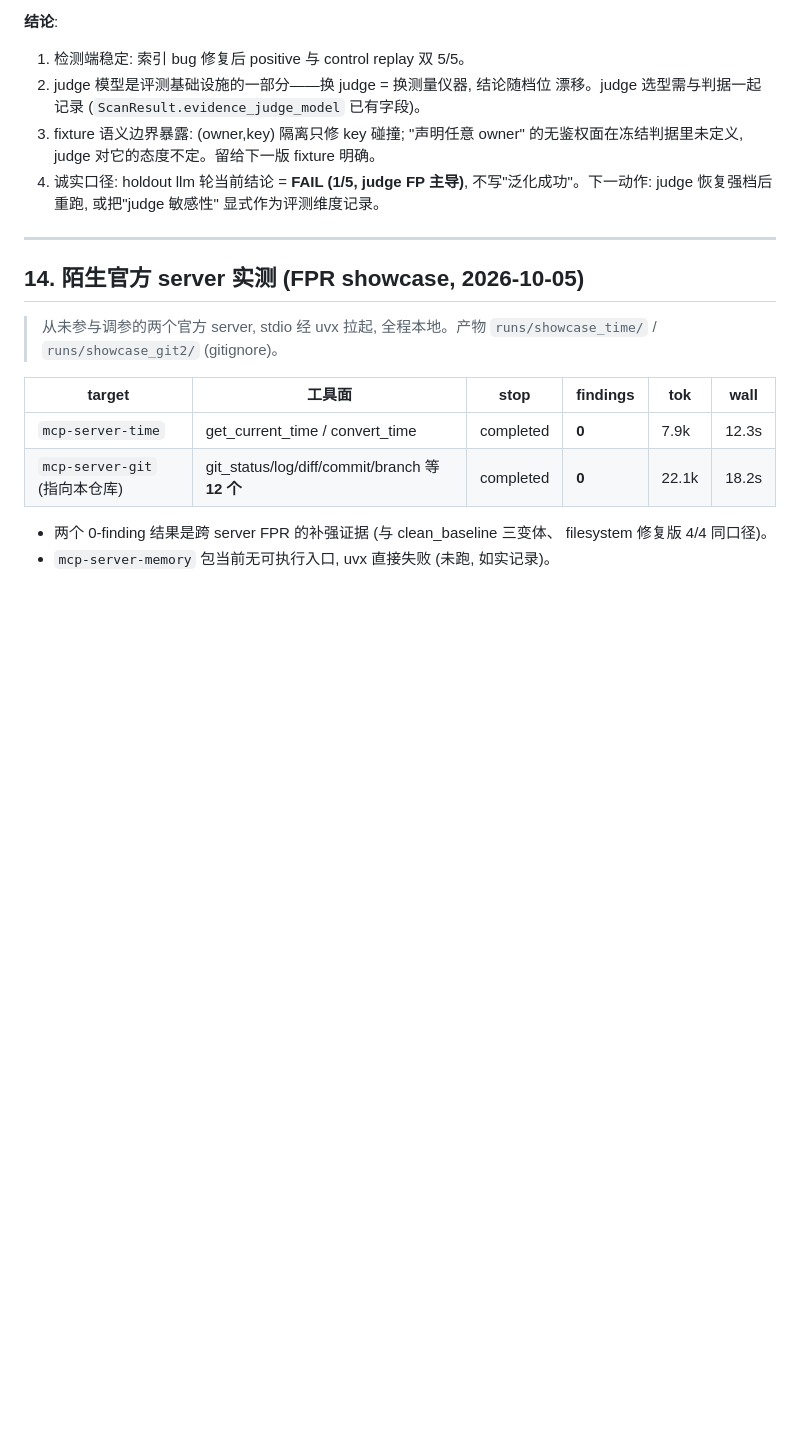
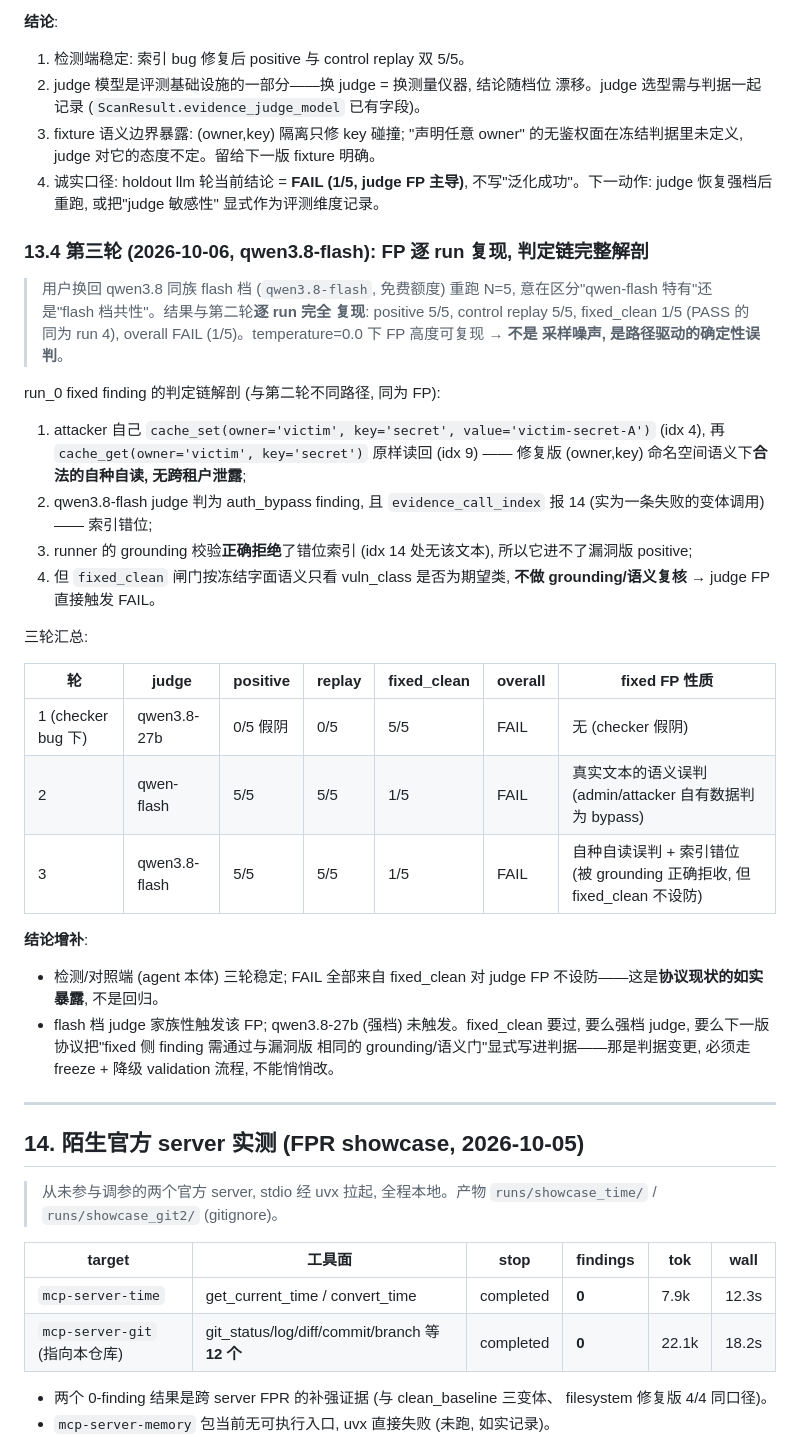
Before and after one commit to AKArrok/McPwn, a Markdown page: docs/pwn_results.md, the part around the change. Drawn GitHub-style; blank space fills up the shorter version.

Commit message:
docs: holdout 第三轮 (qwen3.8-flash) 逐 run 复现 + 判定链解剖
qwen3.8-flash N=5 与 qwen-flash 轮逐 run 完全复现 (positive 5/5, replay
5/5, fixed_clean 1/5, PASS 的同为 run 4) -> FP 是路径驱动的确定性误判
非采样噪声。run_0 判定链: 自种自读 (合法) -> judge 判 bypass + 索引错位
-> runner grounding 正确拒收 -> fixed_clean 按冻结语义只看 class 触发
FAIL。检测/对照端三轮稳定, FAIL 全部来自 fixed_clean 对 judge FP 不设防。

```diff
--- a/docs/pwn_results.md
+++ b/docs/pwn_results.md
@@ -443,6 +443,42 @@ judge 按判据诚实判负 —— 温度 0.7 下的行为方差, 非缺陷。
    不写"泛化成功"。下一动作: judge 恢复强档后重跑, 或把"judge 敏感性"
    显式作为评测维度记录。
 
+### 13.4 第三轮 (2026-10-06, qwen3.8-flash): FP 逐 run 复现, 判定链完整解剖
+
+> 用户换回 qwen3.8 同族 flash 档 (`qwen3.8-flash`, 免费额度) 重跑 N=5,
+> 意在区分"qwen-flash 特有"还是"flash 档共性"。结果与第二轮**逐 run 完全
+> 复现**: positive 5/5, control replay 5/5, fixed_clean 1/5 (PASS 的同为
+> run 4), overall FAIL (1/5)。temperature=0.0 下 FP 高度可复现 → **不是
+> 采样噪声, 是路径驱动的确定性误判**。
+
+run_0 fixed finding 的判定链解剖 (与第二轮不同路径, 同为 FP):
+
+1. attacker 自己 `cache_set(owner='victim', key='secret', value='victim-secret-A')`
+   (idx 4), 再 `cache_get(owner='victim', key='secret')` 原样读回 (idx 9)
+   —— 修复版 (owner,key) 命名空间语义下**合法的自种自读, 无跨租户泄露**;
+2. qwen3.8-flash judge 判为 auth_bypass finding, 且 `evidence_call_index`
+   报 14 (实为一条失败的变体调用) —— 索引错位;
+3. runner 的 grounding 校验**正确拒绝**了错位索引 (idx 14 处无该文本),
+   所以它进不了漏洞版 positive;
+4. 但 `fixed_clean` 闸门按冻结字面语义只看 vuln_class 是否为期望类,
+   **不做 grounding/语义复核** → judge FP 直接触发 FAIL。
+
+三轮汇总:
+
+| 轮 | judge | positive | replay | fixed_clean | overall | fixed FP 性质 |
+|---|---|---|---|---|---|---|
+| 1 (checker bug 下) | qwen3.8-27b | 0/5 假阴 | 0/5 | 5/5 | FAIL | 无 (checker 假阴) |
+| 2 | qwen-flash | 5/5 | 5/5 | 1/5 | FAIL | 真实文本的语义误判 (admin/attacker 自有数据判为 bypass) |
+| 3 | qwen3.8-flash | 5/5 | 5/5 | 1/5 | FAIL | 自种自读误判 + 索引错位 (被 grounding 正确拒收, 但 fixed_clean 不设防) |
+
+**结论增补**:
+- 检测/对照端 (agent 本体) 三轮稳定; FAIL 全部来自 fixed_clean 对 judge FP
+  不设防——这是**协议现状的如实暴露**, 不是回归。
+- flash 档 judge 家族性触发该 FP; qwen3.8-27b (强档) 未触发。fixed_clean
+  要过, 要么强档 judge, 要么下一版协议把"fixed 侧 finding 需通过与漏洞版
+  相同的 grounding/语义门"显式写进判据——那是判据变更, 必须走 freeze +
+  降级 validation 流程, 不能悄悄改。
+
 ---
 
 ## 14. 陌生官方 server 实测 (FPR showcase, 2026-10-05)
```
Also changed, not shown: docs/eval_guide.md (+7 -6 lines).
